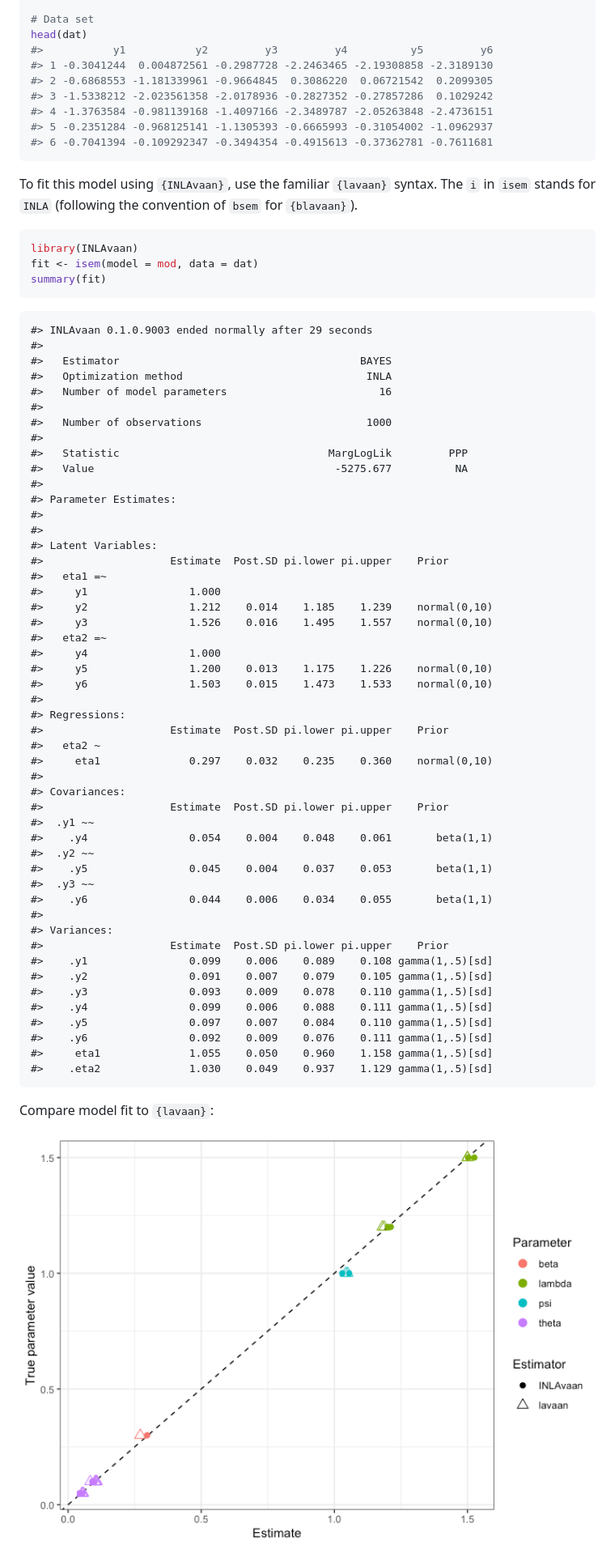
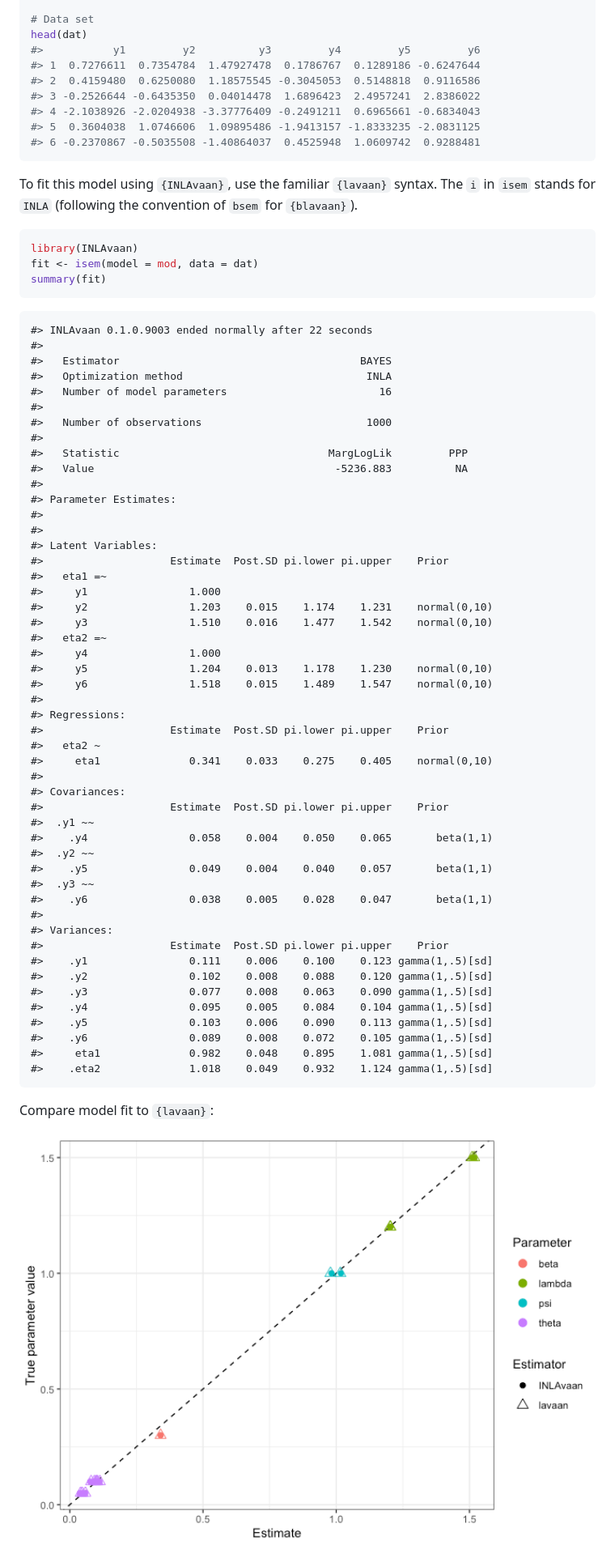
Before and after one commit to haziqj/INLAvaan, a Markdown page: README.md, the part around the change printed below. Shown: that part at 81% size. Drawn GitHub-style; pictures changed too: man/figures/README-fig-compare-1.png.

````diff
--- a/README.md
+++ b/README.md
@@ -81,13 +87,13 @@ mod <- "
 
 # Data set
 head(dat)
-#>           y1           y2         y3         y4          y5         y6
-#> 1 -0.3041244  0.004872561 -0.2987728 -2.2463465 -2.19308858 -2.3189130
-#> 2 -0.6868553 -1.181339961 -0.9664845  0.3086220  0.06721542  0.2099305
-#> 3 -1.5338212 -2.023561358 -2.0178936 -0.2827352 -0.27857286  0.1029242
-#> 4 -1.3763584 -0.981139168 -1.4097166 -2.3489787 -2.05263848 -2.4736151
-#> 5 -0.2351284 -0.968125141 -1.1305393 -0.6665993 -0.31054002 -1.0962937
-#> 6 -0.7041394 -0.109292347 -0.3494354 -0.4915613 -0.37362781 -0.7611681
+#>           y1         y2          y3         y4         y5         y6
+#> 1  0.7276611  0.7354784  1.47927478  0.1786767  0.1289186 -0.6247644
+#> 2  0.4159480  0.6250080  1.18575545 -0.3045053  0.5148818  0.9116586
+#> 3 -0.2526644 -0.6435350  0.04014478  1.6896423  2.4957241  2.8386022
+#> 4 -2.1038926 -2.0204938 -3.37776409 -0.2491211  0.6965661 -0.6834043
+#> 5  0.3604038  1.0746606  1.09895486 -1.9413157 -1.8333235 -2.0831125
+#> 6 -0.2370867 -0.5035508 -1.40864037  0.4525948  1.0609742  0.9288481
 ```
 
 To fit this model using `{INLAvaan}`, use the familiar `{lavaan}`
@@ -100,7 +106,7 @@ fit <- isem(model = mod, data = dat)
 summary(fit)
 ```
 
-    #> INLAvaan 0.1.0.9003 ended normally after 29 seconds
+    #> INLAvaan 0.1.0.9003 ended normally after 22 seconds
     #>
     #>   Estimator                                      BAYES
     #>   Optimization method                             INLA
@@ -109,7 +115,7 @@ summary(fit)
     #>   Number of observations                          1000
     #>
     #>   Statistic                                 MargLogLik         PPP
-    #>   Value                                      -5275.677          NA
+    #>   Value                                      -5236.883          NA
     #>
     #> Parameter Estimates:
     #>
@@ -118,37 +124,37 @@ summary(fit)
     #>                    Estimate  Post.SD pi.lower pi.upper    Prior
     #>   eta1 =~
     #>     y1                1.000
-    #>     y2                1.212    0.014    1.185    1.239    normal(0,10)
-    #>     y3                1.526    0.016    1.495    1.557    normal(0,10)
+    #>     y2                1.203    0.015    1.174    1.231    normal(0,10)
+    #>     y3                1.510    0.016    1.477    1.542    normal(0,10)
     #>   eta2 =~
     #>     y4                1.000
-    #>     y5                1.200    0.013    1.175    1.226    normal(0,10)
-    #>     y6                1.503    0.015    1.473    1.533    normal(0,10)
+    #>     y5                1.204    0.013    1.178    1.230    normal(0,10)
+    #>     y6                1.518    0.015    1.489    1.547    normal(0,10)
     #>
     #> Regressions:
     #>                    Estimate  Post.SD pi.lower pi.upper    Prior
     #>   eta2 ~
-    #>     eta1              0.297    0.032    0.235    0.360    normal(0,10)
+    #>     eta1              0.341    0.033    0.275    0.405    normal(0,10)
     #>
     #> Covariances:
     #>                    Estimate  Post.SD pi.lower pi.upper    Prior
     #>  .y1 ~~
-    #>    .y4                0.054    0.004    0.048    0.061       beta(1,1)
+    #>    .y4                0.058    0.004    0.050    0.065       beta(1,1)
     #>  .y2 ~~
-    #>    .y5                0.045    0.004    0.037    0.053       beta(1,1)
+    #>    .y5                0.049    0.004    0.040    0.057       beta(1,1)
     #>  .y3 ~~
-    #>    .y6                0.044    0.006    0.034    0.055       beta(1,1)
+    #>    .y6                0.038    0.005    0.028    0.047       beta(1,1)
     #>
     #> Variances:
     #>                    Estimate  Post.SD pi.lower pi.upper    Prior
-    #>    .y1                0.099    0.006    0.089    0.108 gamma(1,.5)[sd]
-    #>    .y2                0.091    0.007    0.079    0.105 gamma(1,.5)[sd]
-    #>    .y3                0.093    0.009    0.078    0.110 gamma(1,.5)[sd]
-    #>    .y4                0.099    0.006    0.088    0.111 gamma(1,.5)[sd]
-    #>    .y5                0.097    0.007    0.084    0.110 gamma(1,.5)[sd]
-    #>    .y6                0.092    0.009    0.076    0.111 gamma(1,.5)[sd]
-    #>     eta1              1.055    0.050    0.960    1.158 gamma(1,.5)[sd]
-    #>    .eta2              1.030    0.049    0.937    1.129 gamma(1,.5)[sd]
+    #>    .y1                0.111    0.006    0.100    0.123 gamma(1,.5)[sd]
+    #>    .y2                0.102    0.008    0.088    0.120 gamma(1,.5)[sd]
+    #>    .y3                0.077    0.008    0.063    0.090 gamma(1,.5)[sd]
+    #>    .y4                0.095    0.005    0.084    0.104 gamma(1,.5)[sd]
+    #>    .y5                0.103    0.006    0.090    0.113 gamma(1,.5)[sd]
+    #>    .y6                0.089    0.008    0.072    0.105 gamma(1,.5)[sd]
+    #>     eta1              0.982    0.048    0.895    1.081 gamma(1,.5)[sd]
+    #>    .eta2              1.018    0.049    0.932    1.124 gamma(1,.5)[sd]
 
 Compare model fit to `{lavaan}`:
 
````
Also changed, not shown: other parts of README.md (+9 -3 lines), 2 other files.
